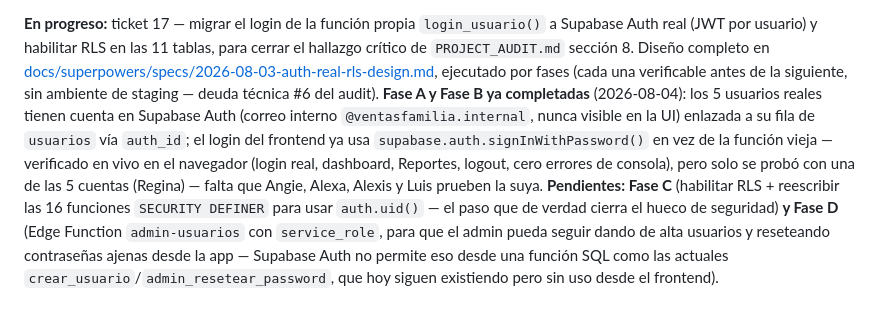
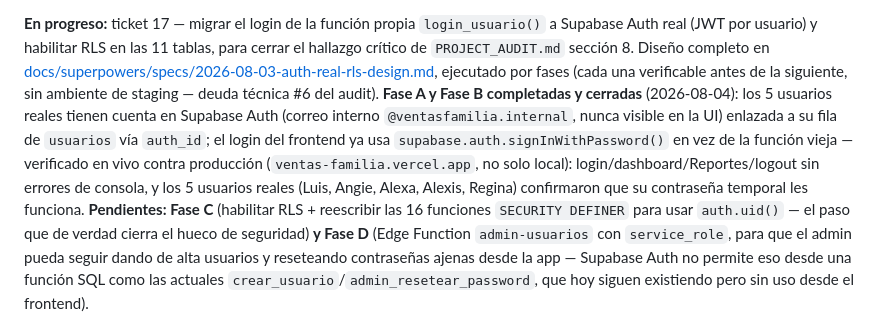
Before and after one commit to ciegus/Ventas-Familia, a Markdown page: CLAUDE.md, the part around the change. Drawn GitHub-style.

Commit message:
Ticket 17: cerrar fase B — los 5 usuarios reales confirmaron su login con Supabase Auth
Sin cambio de código — solo deja registrado en CLAUDE.md y el design doc que Luis,
Angie, Alexa, Alexis y Regina ya probaron y confirmaron su contraseña temporal en
producción (ventas-familia.vercel.app).

Co-Authored-By: Claude Sonnet 5 <noreply@anthropic.com>

```diff
--- a/CLAUDE.md
+++ b/CLAUDE.md
@@ -107,13 +107,14 @@ Supabase Auth real (JWT por usuario) y habilitar RLS en las 11 tablas, para cerr
 hallazgo crítico de `PROJECT_AUDIT.md` sección 8. Diseño completo en
 [docs/superpowers/specs/2026-08-03-auth-real-rls-design.md](docs/superpowers/specs/2026-08-03-auth-real-rls-design.md),
 ejecutado por fases (cada una verificable antes de la siguiente, sin ambiente de staging
-— deuda técnica #6 del audit). **Fase A y Fase B ya completadas** (2026-08-04): los 5
+— deuda técnica #6 del audit). **Fase A y Fase B completadas y cerradas** (2026-08-04): los 5
 usuarios reales tienen cuenta en Supabase Auth (correo interno
 `@ventasfamilia.internal`, nunca visible en la UI) enlazada a su fila de `usuarios` vía
 `auth_id`; el login del frontend ya usa `supabase.auth.signInWithPassword()` en vez de la
-función vieja — verificado en vivo en el navegador (login real, dashboard, Reportes,
-logout, cero errores de consola), pero solo se probó con una de las 5 cuentas (Regina) —
-falta que Angie, Alexa, Alexis y Luis prueben la suya. **Pendientes: Fase C** (habilitar
+función vieja — verificado en vivo contra producción (`ventas-familia.vercel.app`, no
+solo local): login/dashboard/Reportes/logout sin errores de consola, y los 5 usuarios
+reales (Luis, Angie, Alexa, Alexis, Regina) confirmaron que su contraseña temporal les
+funciona. **Pendientes: Fase C** (habilitar
 RLS + reescribir las 16 funciones `SECURITY DEFINER` para usar `auth.uid()` — el paso que
 de verdad cierra el hueco de seguridad) **y Fase D** (Edge Function `admin-usuarios` con
 `service_role`, para que el admin pueda seguir dando de alta usuarios y reseteando
```
Also changed, not shown: 1 other file.
